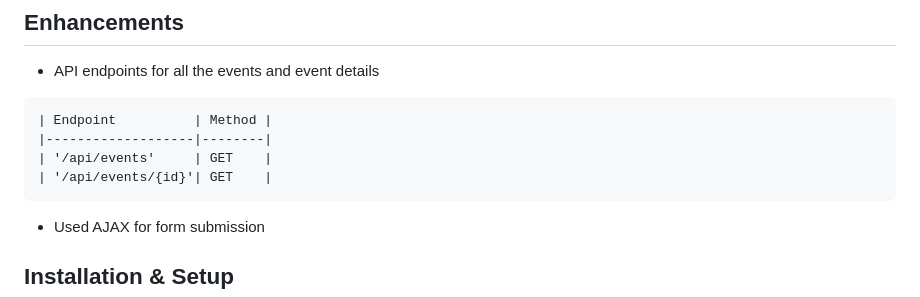
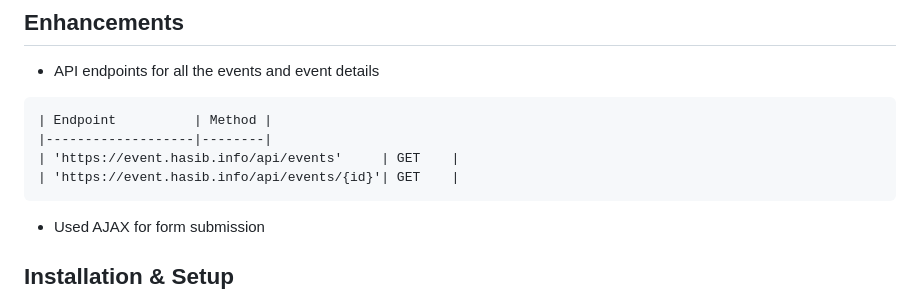
Before and after one commit to mehedihasanhasib/event-management-system, a Markdown page: README.md, the part around the change. GitHub-like rendering.

````diff
--- a/README.md
+++ b/README.md
@@ -43,8 +43,8 @@ This is a simple web-based Event Management System built using pure PHP with **M
 ```
 | Endpoint          | Method |
 |-------------------|--------|
-| '/api/events'     | GET    |
-| '/api/events/{id}'| GET    |
+| 'https://event.hasib.info/api/events'     | GET    |
+| 'https://event.hasib.info/api/events/{id}'| GET    |
 ```
 
 - Used AJAX for form submission
````
